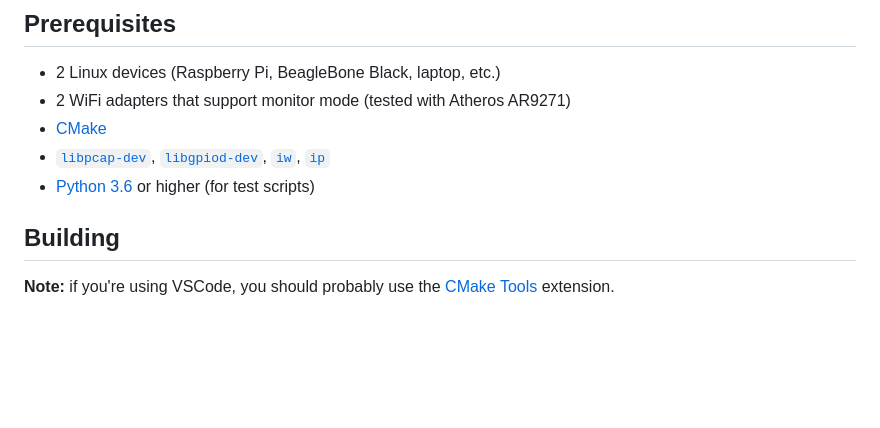
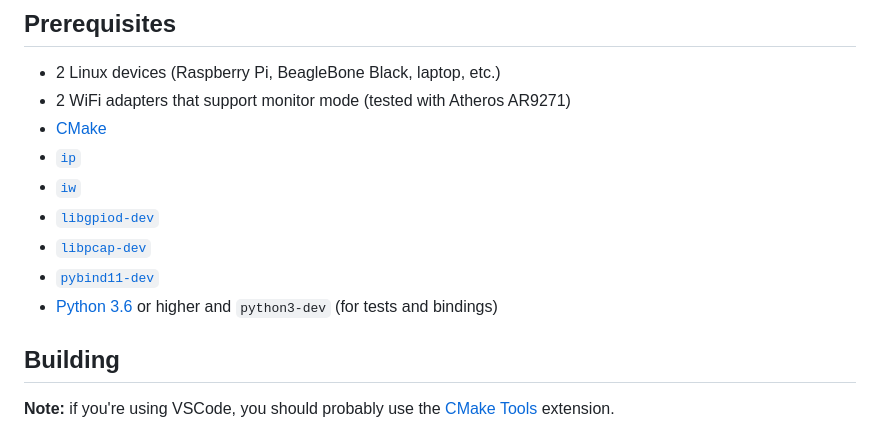
Before and after one commit to oresat/oresat-libdxwifi, a Markdown page: README.md, the part around the change. Rendered like a GitHub page; blank space fills up the shorter version.

Commit message:
Doc: README: Add pybind11-dev and python3-dev dependencies
Signed-off-by: Reid Wahl <nrwahl@protonmail.com>

```diff
--- a/README.md
+++ b/README.md
@@ -61,8 +61,13 @@ A diagram of the process is available [here](https://drive.google.com/file/d/1OS
 - 2 Linux devices (Raspberry Pi, BeagleBone Black, laptop, etc.)
 - 2 WiFi adapters that support monitor mode (tested with Atheros AR9271)
 - [CMake](https://cmake.org/)
-- [`libpcap-dev`](https://www.tcpdump.org/), [`libgpiod-dev`](https://git.kernel.org/pub/scm/libs/libgpiod/libgpiod.git/), [`iw`](https://wireless.wiki.kernel.org/en/users/documentation/iw), [`ip`](https://linux.die.net/man/8/ip)
-- [Python 3.6](https://www.python.org/) or higher (for test scripts)
+- [`ip`](https://linux.die.net/man/8/ip)
+- [`iw`](https://wireless.wiki.kernel.org/en/users/documentation/iw)
+- [`libgpiod-dev`](https://git.kernel.org/pub/scm/libs/libgpiod/libgpiod.git/)
+- [`libpcap-dev`](https://www.tcpdump.org/)
+- [`pybind11-dev`](https://github.com/pybind/pybind11)
+- [Python 3.6](https://www.python.org/) or higher and `python3-dev` (for tests
+  and bindings)
 
 ## Building
 
```
